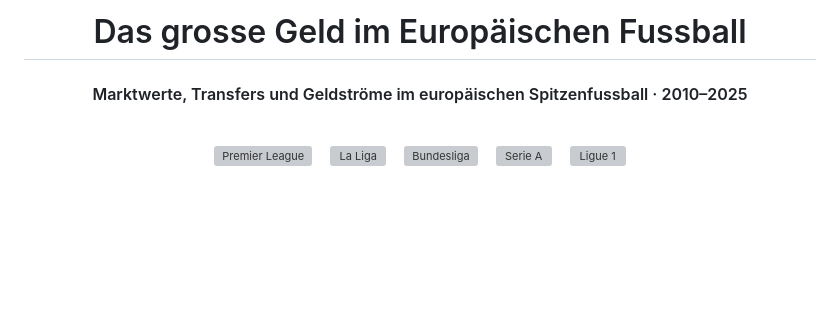
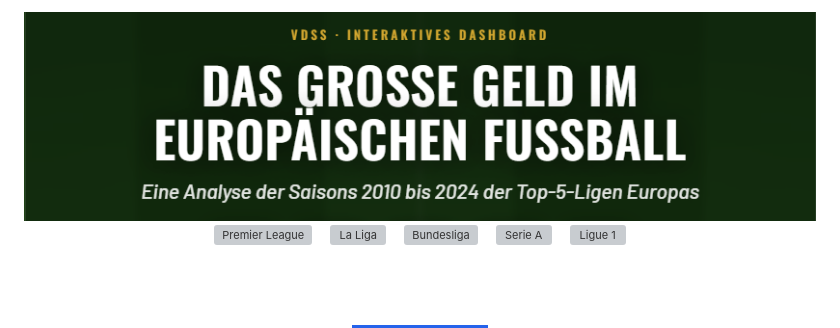
Before and after one commit to vdss-fs26-ds25a/ds25a-2-fancyproject, a Markdown page: README.md, the part around the change. Rendered like a GitHub page; badges without logos; blank space fills up the shorter version; grey boxes are pictures that could not be loaded.

```diff
--- a/README.md
+++ b/README.md
@@ -1,8 +1,5 @@
 <div align="center">
-
-# Das grosse Geld im Europäischen Fussball
-
-#### Marktwerte, Transfers und Geldströme im europäischen Spitzenfussball · 2010–2025
+<img src="resources/preview.png" alt="Dashboard-Vorschau" width="820">
 
 <br>
 
```
